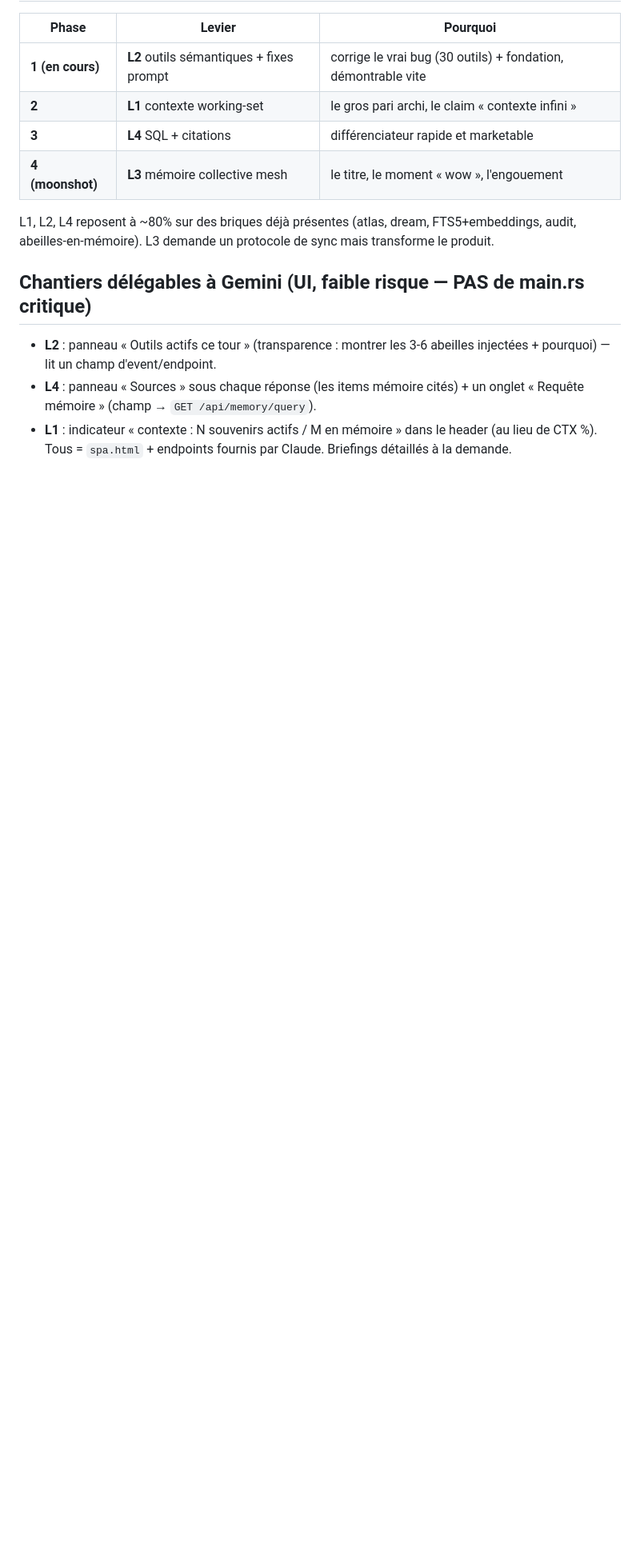
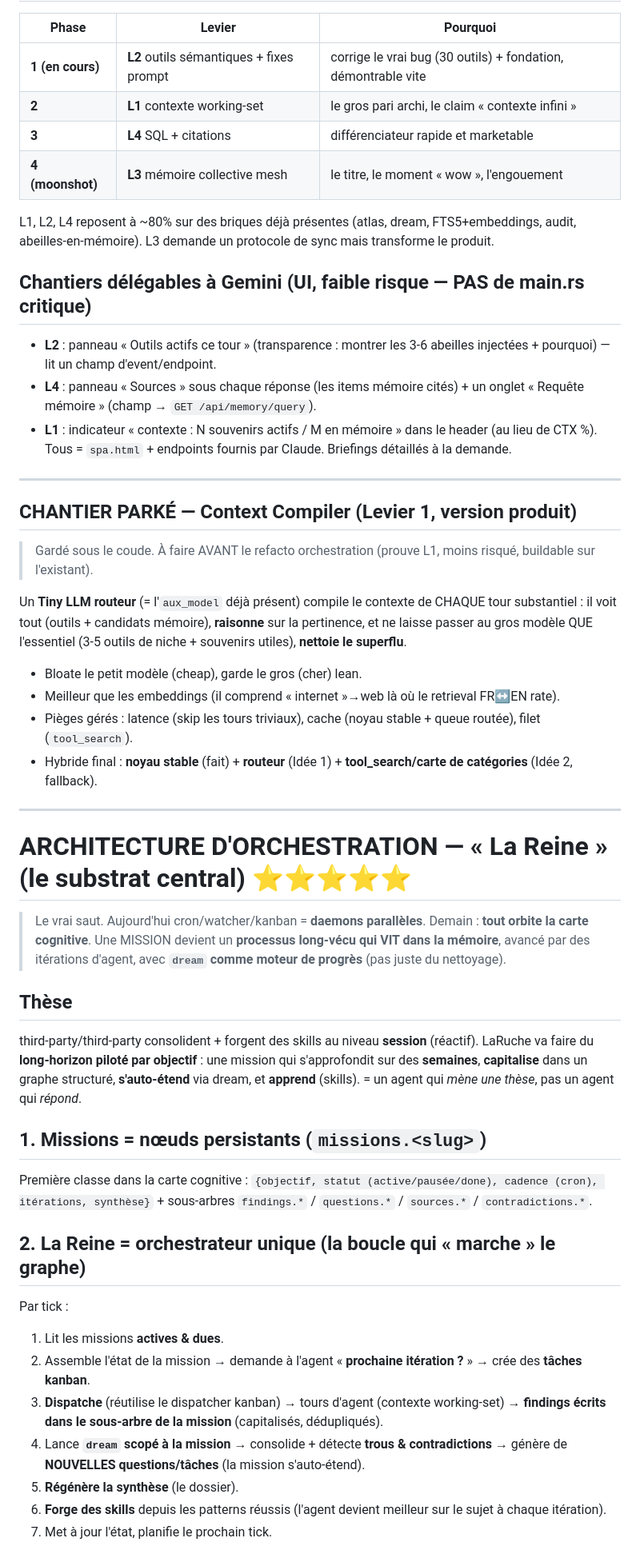
Before and after one commit to infinition/LaRuche, a Markdown page: VISION_INNOVATION.md, the part around one of its changes. Shown at 80% size. Rendered like a GitHub page; blank space fills up the shorter version.

Commit message:
docs(vision): orchestration 'La Reine' (substrat central) + context compiler parké

```diff
--- a/VISION_INNOVATION.md
+++ b/VISION_INNOVATION.md
@@ -80,3 +80,47 @@ abeilles-en-mémoire). L3 demande un protocole de sync mais transforme le produi
 - **L4** : panneau « Sources » sous chaque réponse (les items mémoire cités) + un onglet « Requête mémoire » (champ → `GET /api/memory/query`).
 - **L1** : indicateur « contexte : N souvenirs actifs / M en mémoire » dans le header (au lieu de CTX %).
 Tous = `spa.html` + endpoints fournis par Claude. Briefings détaillés à la demande.
+
+---
+
+## CHANTIER PARKÉ — Context Compiler (Levier 1, version produit)
+> Gardé sous le coude. À faire AVANT le refacto orchestration (prouve L1, moins risqué, buildable sur l'existant).
+
+Un **Tiny LLM routeur** (= l'`aux_model` déjà présent) compile le contexte de CHAQUE tour substantiel :
+il voit tout (outils + candidats mémoire), **raisonne** sur la pertinence, et ne laisse passer au gros
+modèle QUE l'essentiel (3-5 outils de niche + souvenirs utiles), **nettoie le superflu**.
+- Bloate le petit modèle (cheap), garde le gros (cher) lean.
+- Meilleur que les embeddings (il comprend « internet »→web là où le retrieval FR↔EN rate).
+- Pièges gérés : latence (skip les tours triviaux), cache (noyau stable + queue routée), filet (`tool_search`).
+- Hybride final : **noyau stable** (fait) + **routeur** (Idée 1) + **tool_search/carte de catégories** (Idée 2, fallback).
+
+---
+
+# ARCHITECTURE D'ORCHESTRATION — « La Reine » (le substrat central) ⭐⭐⭐⭐⭐
+
+> Le vrai saut. Aujourd'hui cron/watcher/kanban = **daemons parallèles**. Demain : **tout orbite la carte
+> cognitive**. Une MISSION devient un **processus long-vécu qui VIT dans la mémoire**, avancé par des
+> itérations d'agent, avec **`dream` comme moteur de progrès** (pas juste du nettoyage).
+
+## Thèse
+third-party/third-party consolident + forgent des skills au niveau **session** (réactif). LaRuche va faire du
+**long-horizon piloté par objectif** : une mission qui s'approfondit sur des **semaines**, **capitalise**
+dans un graphe structuré, **s'auto-étend** via dream, et **apprend** (skills). = un agent qui *mène une thèse*,
+pas un agent qui *répond*.
+
+## 1. Missions = nœuds persistants (`missions.<slug>`)
+Première classe dans la carte cognitive : `{objectif, statut (active/pausée/done), cadence (cron), itérations,
+synthèse}` + sous-arbres `findings.*` / `questions.*` / `sources.*` / `contradictions.*`.
+
+## 2. La Reine = orchestrateur unique (la boucle qui « marche » le graphe)
+Par tick :
+1. Lit les missions **actives & dues**.
+2. Assemble l'état de la mission → demande à l'agent « **prochaine itération ?** » → crée des **tâches kanban**.
+3. **Dispatche** (réutilise le dispatcher kanban) → tours d'agent (contexte working-set) → **findings écrits
+   dans le sous-arbre de la mission** (capitalisés, dédupliqués).
+4. Lance **`dream` scopé à la mission** → consolide + détecte **trous & contradictions** → génère de
+   **NOUVELLES questions/tâches** (la mission s'auto-étend).
+5. **Régénère la synthèse** (le dossier).
+6. **Forge des skills** depuis les patterns réussis (l'agent devient meilleur sur le sujet à chaque itération).
+7. Met à jour l'état, planifie le prochain tick.
+
```
Also changed, not shown: other parts of VISION_INNOVATION.md (+27 -0 lines).
